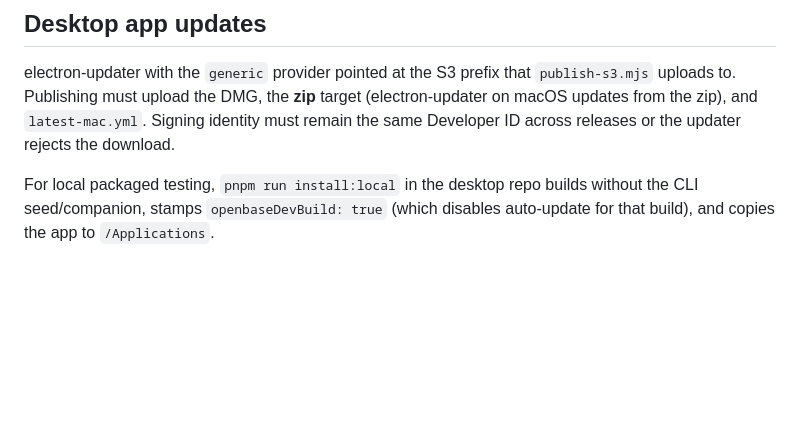
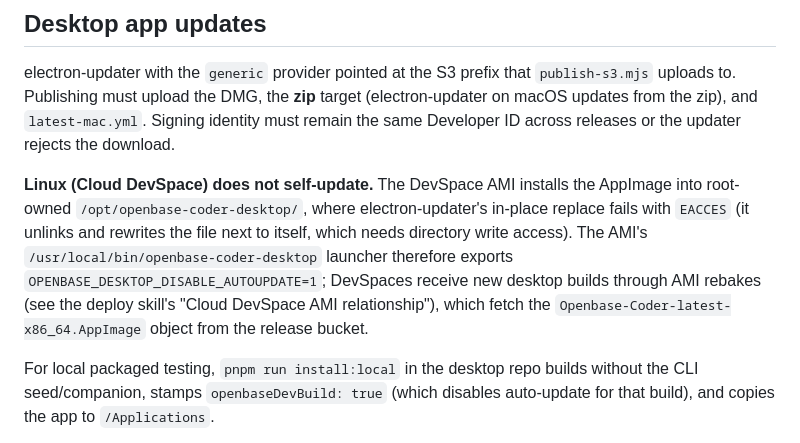
Before and after one commit to JoaquinStudent/sous_chef, a Markdown page: AUTO_UPDATE.md, the part around the change. Rendered like a GitHub page; blank space fills up the shorter version.

Commit message:
Document Linux DevSpace desktop self-update boundary
Agent-Thread-Id: 3bc474e7-1859-4b85-a5d8-93c626369c14

```diff
--- a/AUTO_UPDATE.md
+++ b/AUTO_UPDATE.md
@@ -213,6 +213,16 @@ target (electron-updater on macOS updates from the zip), and `latest-mac.yml`.
 Signing identity must remain the same Developer ID across releases or the
 updater rejects the download.
 
+**Linux (Cloud DevSpace) does not self-update.** The DevSpace AMI installs
+the AppImage into root-owned `/opt/openbase-coder-desktop/`, where
+electron-updater's in-place replace fails with `EACCES` (it unlinks and
+rewrites the file next to itself, which needs directory write access). The
+AMI's `/usr/local/bin/openbase-coder-desktop` launcher therefore exports
+`OPENBASE_DESKTOP_DISABLE_AUTOUPDATE=1`; DevSpaces receive new desktop builds
+through AMI rebakes (see the deploy skill's "Cloud DevSpace AMI
+relationship"), which fetch the `Openbase-Coder-latest-x86_64.AppImage`
+object from the release bucket.
+
 For local packaged testing, `pnpm run install:local` in the desktop repo
 builds without the CLI seed/companion, stamps `openbaseDevBuild: true`
 (which disables auto-update for that build), and copies the app to
```
